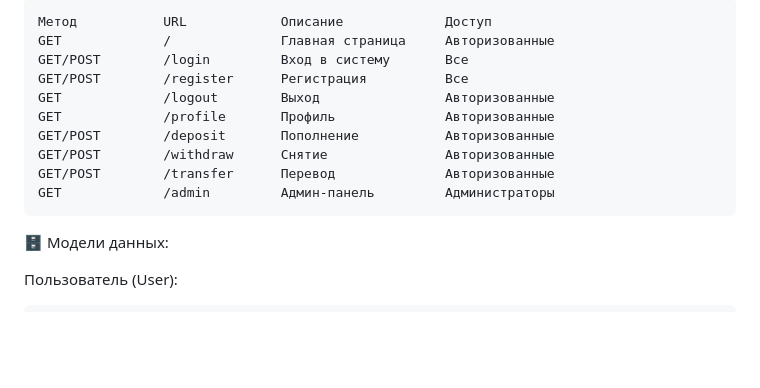
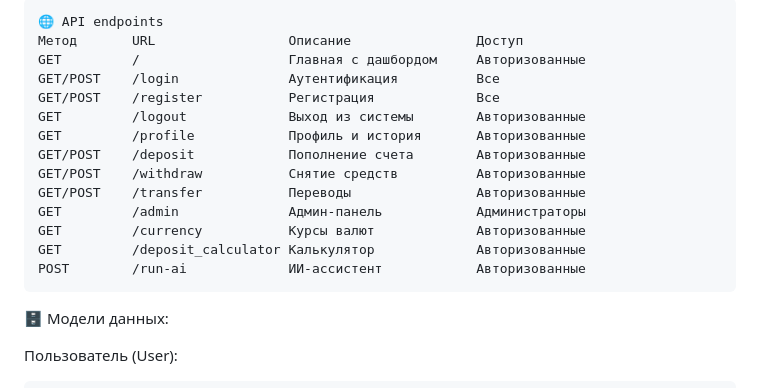
Before and after one commit to bboykorg/VTB-box-office, a Markdown page: README.md, the part around one of its changes. GitHub-like rendering; blank space fills up the shorter version.

```diff
--- a/README.md
+++ b/README.md
@@ -120,14 +132,19 @@
 
-    Метод	        URL	           Описание	            Доступ
-    GET	            /	           Главная страница	    Авторизованные
-    GET/POST	    /login	       Вход в систему	    Все
-    GET/POST	    /register	   Регистрация	        Все
-    GET	            /logout	       Выход	            Авторизованные
-    GET	            /profile	   Профиль	            Авторизованные
-    GET/POST	    /deposit	   Пополнение	        Авторизованные
-    GET/POST	    /withdraw	   Снятие	            Авторизованные
-    GET/POST	    /transfer	   Перевод	            Авторизованные
-    GET	            /admin	       Админ-панель	        Администраторы
+    🌐 API endpoints
+    Метод	    URL	                Описание	            Доступ
+    GET	        /	                Главная с дашбордом	    Авторизованные
+    GET/POST	/login	            Аутентификация	        Все
+    GET/POST	/register	        Регистрация	            Все
+    GET	        /logout	            Выход из системы	    Авторизованные
+    GET	        /profile	        Профиль и история	    Авторизованные
+    GET/POST	/deposit	        Пополнение счета	    Авторизованные
+    GET/POST	/withdraw	        Снятие средств	        Авторизованные
+    GET/POST	/transfer	        Переводы	            Авторизованные
+    GET	        /admin	            Админ-панель	        Администраторы
+    GET	        /currency	        Курсы валют	            Авторизованные
+    GET	        /deposit_calculator	Калькулятор	            Авторизованные
+    POST	    /run-ai	            ИИ-ассистент	        Авторизованные
+
 
 🗄 Модели данных:
 
```
Also changed, not shown: other parts of README.md (+33 -21 lines).
